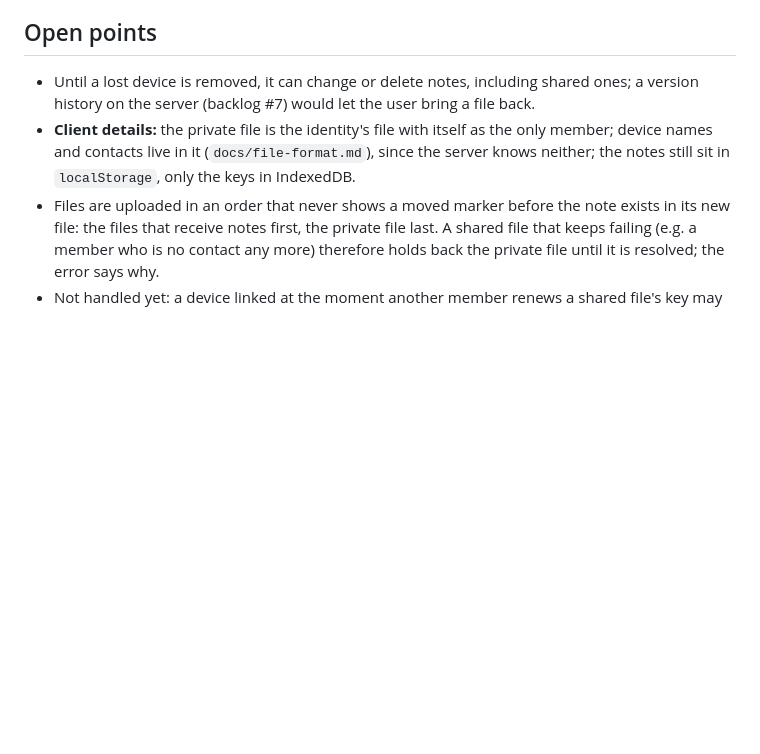
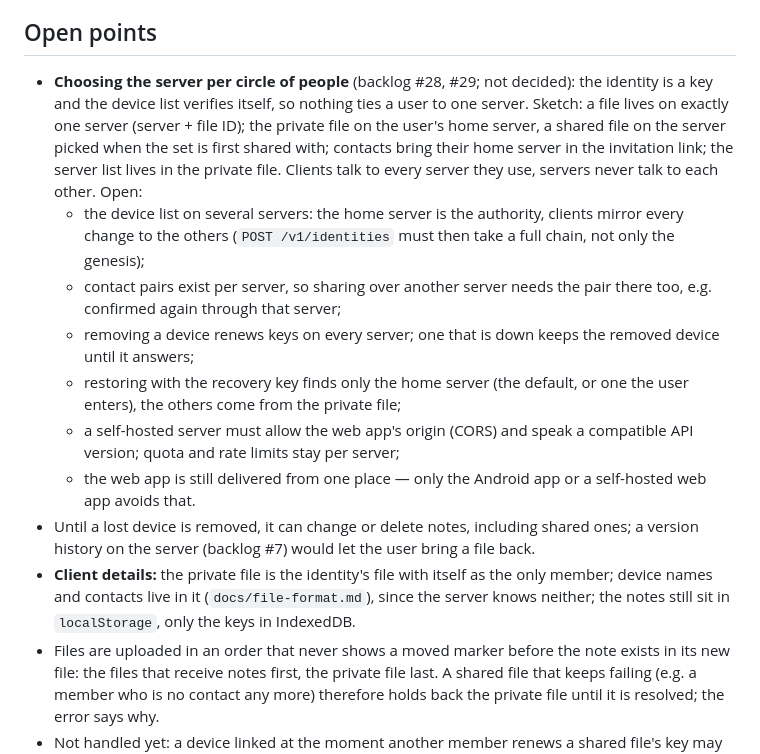
Before and after one commit to Sarrdai/NoteDown, a Markdown page: docs/sync-and-sharing.md, the part around the change. GitHub-like rendering; blank space fills up the shorter version.

Commit message:
docs: per-circle sync servers as backlog #28, #29 with a sketch in the sync concept

```diff
--- a/docs/sync-and-sharing.md
+++ b/docs/sync-and-sharing.md
@@ -255,6 +255,28 @@ devices don't keep re-uploading the same notes in each other's order.
 
 ## Open points
 
+- **Choosing the server per circle of people** (backlog #28, #29; not
+  decided): the identity is a key and the device list verifies itself, so
+  nothing ties a user to one server. Sketch: a file lives on exactly one
+  server (server + file ID); the private file on the user's home server,
+  a shared file on the server picked when the set is first shared with;
+  contacts bring their home server in the invitation link; the server
+  list lives in the private file. Clients talk to every server they use,
+  servers never talk to each other. Open:
+  - the device list on several servers: the home server is the
+    authority, clients mirror every change to the others (`POST
+    /v1/identities` must then take a full chain, not only the genesis);
+  - contact pairs exist per server, so sharing over another server needs
+    the pair there too, e.g. confirmed again through that server;
+  - removing a device renews keys on every server; one that is down
+    keeps the removed device until it answers;
+  - restoring with the recovery key finds only the home server (the
+    default, or one the user enters), the others come from the private
+    file;
+  - a self-hosted server must allow the web app's origin (CORS) and
+    speak a compatible API version; quota and rate limits stay per server;
+  - the web app is still delivered from one place — only the Android app
+    or a self-hosted web app avoids that.
 - Until a lost device is removed, it can change or delete notes,
   including shared ones; a version history on the server (backlog #7)
   would let the user bring a file back.
```
Also changed, not shown: FEATURE_BACKLOG.md (+3 -1 lines).
